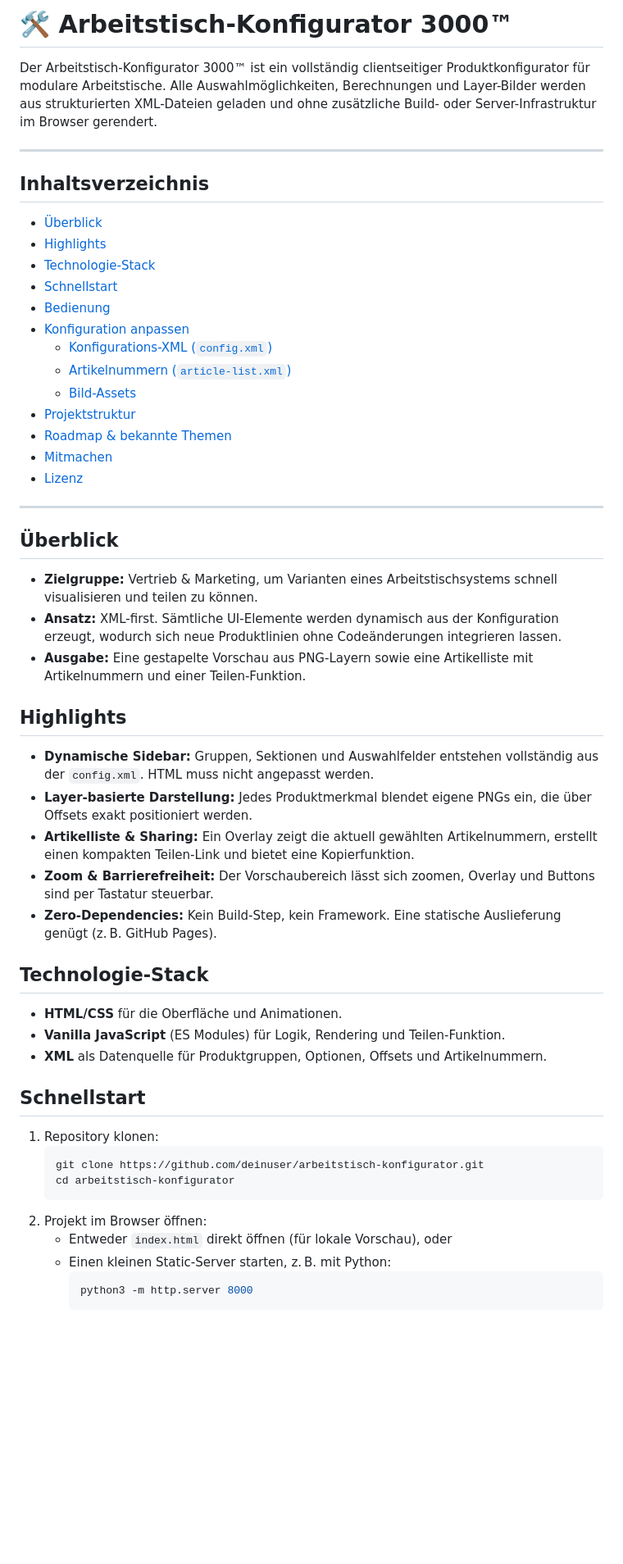
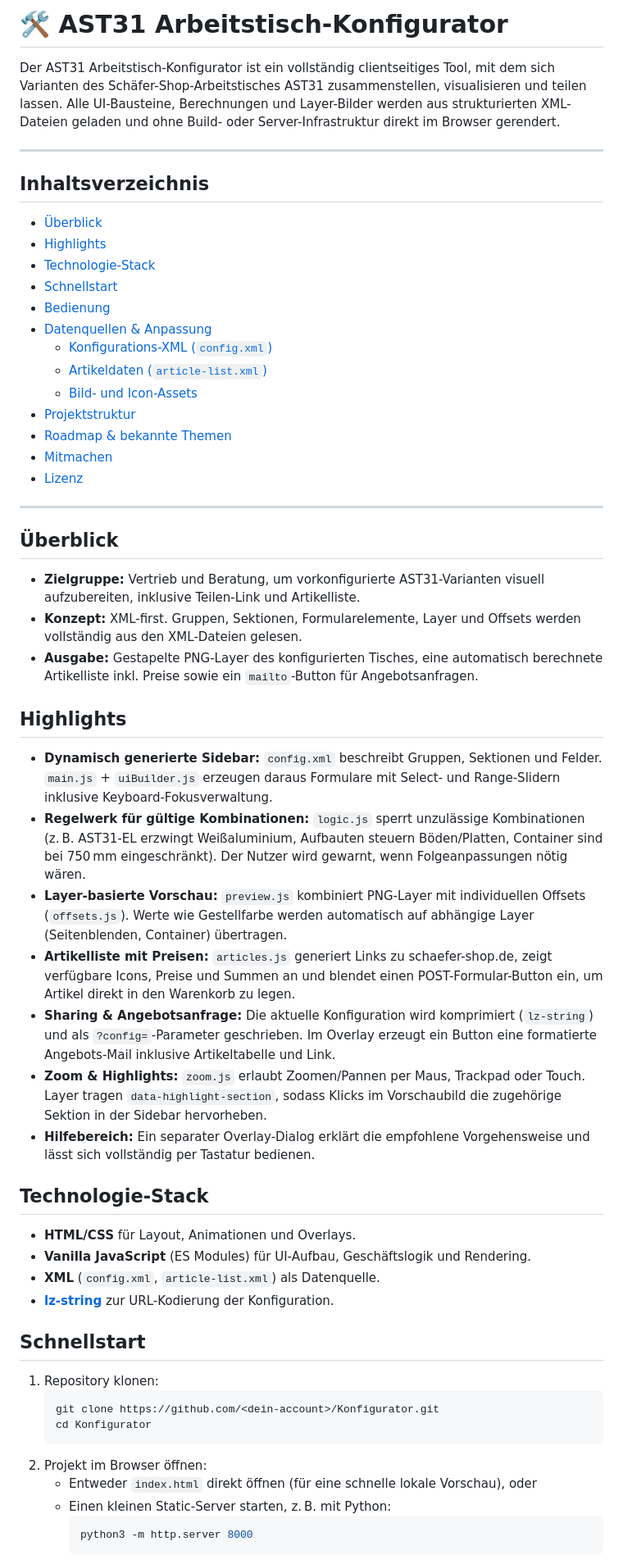
Before and after one commit to Philippxmeyer/Konfigurator, a Markdown page: README.md, the part around the change printed below. Shown: that part at 82% size. Drawn GitHub-style; blank space fills up the shorter version.

````diff
--- a/README.md
+++ b/README.md
@@ -1,6 +1,6 @@
-# 🛠️ Arbeitstisch-Konfigurator 3000™
+# 🛠️ AST31 Arbeitstisch-Konfigurator
 
-Der Arbeitstisch-Konfigurator 3000™ ist ein vollständig clientseitiger Produktkonfigurator für modulare Arbeitstische. Alle Auswahlmöglichkeiten, Berechnungen und Layer-Bilder werden aus strukturierten XML-Dateien geladen und ohne zusätzliche Build- oder Server-Infrastruktur im Browser gerendert.
+Der AST31 Arbeitstisch-Konfigurator ist ein vollständig clientseitiges Tool, mit dem sich Varianten des Schäfer-Shop-Arbeitstisches AST31 zusammenstellen, visualisieren und teilen lassen. Alle UI-Bausteine, Berechnungen und Layer-Bilder werden aus strukturierten XML-Dateien geladen und ohne Build- oder Server-Infrastruktur direkt im Browser gerendert.
 
 ---
 
@@ -10,42 +10,45 @@ Der Arbeitstisch-Konfigurator 3000™ ist ein vollständig clientseitiger Produk
 - [Technologie-Stack](#technologie-stack)
 - [Schnellstart](#schnellstart)
 - [Bedienung](#bedienung)
-- [Konfiguration anpassen](#konfiguration-anpassen)
+- [Datenquellen &amp; Anpassung](#datenquellen--anpassung)
   - [Konfigurations-XML (`config.xml`)](#konfigurations-xml-configxml)
-  - [Artikelnummern (`article-list.xml`)](#artikelnummern-article-listxml)
-  - [Bild-Assets](#bild-assets)
+  - [Artikeldaten (`article-list.xml`)](#artikeldaten-article-listxml)
+  - [Bild- und Icon-Assets](#bild--und-icon-assets)
 - [Projektstruktur](#projektstruktur)
-- [Roadmap & bekannte Themen](#roadmap--bekannte-themen)
+- [Roadmap &amp; bekannte Themen](#roadmap--bekannte-themen)
 - [Mitmachen](#mitmachen)
 - [Lizenz](#lizenz)
 
 ---
 
 ## Überblick
-- **Zielgruppe:** Vertrieb & Marketing, um Varianten eines Arbeitstischsystems schnell visualisieren und teilen zu können.
-- **Ansatz:** XML-first. Sämtliche UI-Elemente werden dynamisch aus der Konfiguration erzeugt, wodurch sich neue Produktlinien ohne Codeänderungen integrieren lassen.
-- **Ausgabe:** Eine gestapelte Vorschau aus PNG-Layern sowie eine Artikelliste mit Artikelnummern und einer Teilen-Funktion.
+- **Zielgruppe:** Vertrieb und Beratung, um vorkonfigurierte AST31-Varianten visuell aufzubereiten, inklusive Teilen-Link und Artikelliste.
+- **Konzept:** XML-first. Gruppen, Sektionen, Formularelemente, Layer und Offsets werden vollständig aus den XML-Dateien gelesen.
+- **Ausgabe:** Gestapelte PNG-Layer des konfigurierten Tisches, eine automatisch berechnete Artikelliste inkl. Preise sowie ein `mailto`-Button für Angebotsanfragen.
 
 ## Highlights
-- **Dynamische Sidebar:** Gruppen, Sektionen und Auswahlfelder entstehen vollständig aus der `config.xml`. HTML muss nicht angepasst werden.
-- **Layer-basierte Darstellung:** Jedes Produktmerkmal blendet eigene PNGs ein, die über Offsets exakt positioniert werden.
-- **Artikelliste & Sharing:** Ein Overlay zeigt die aktuell gewählten Artikelnummern, erstellt einen kompakten Teilen-Link und bietet eine Kopierfunktion.
-- **Zoom & Barrierefreiheit:** Der Vorschaubereich lässt sich zoomen, Overlay und Buttons sind per Tastatur steuerbar.
-- **Zero-Dependencies:** Kein Build-Step, kein Framework. Eine statische Auslieferung genügt (z. B. GitHub Pages).
+- **Dynamisch generierte Sidebar:** `config.xml` beschreibt Gruppen, Sektionen und Felder. `main.js` + `uiBuilder.js` erzeugen daraus Formulare mit Select- und Range-Slidern inklusive Keyboard-Fokusverwaltung.
+- **Regelwerk für gültige Kombinationen:** `logic.js` sperrt unzulässige Kombinationen (z. B. AST31-EL erzwingt Weißaluminium, Aufbauten steuern Böden/Platten, Container sind bei 750 mm eingeschränkt). Der Nutzer wird gewarnt, wenn Folgeanpassungen nötig wären.
+- **Layer-basierte Vorschau:** `preview.js` kombiniert PNG-Layer mit individuellen Offsets (`offsets.js`). Werte wie Gestellfarbe werden automatisch auf abhängige Layer (Seitenblenden, Container) übertragen.
+- **Artikelliste mit Preisen:** `articles.js` generiert Links zu schaefer-shop.de, zeigt verfügbare Icons, Preise und Summen an und blendet einen POST-Formular-Button ein, um Artikel direkt in den Warenkorb zu legen.
+- **Sharing & Angebotsanfrage:** Die aktuelle Konfiguration wird komprimiert (`lz-string`) und als `?config=`-Parameter geschrieben. Im Overlay erzeugt ein Button eine formatierte Angebots-Mail inklusive Artikeltabelle und Link.
+- **Zoom & Highlights:** `zoom.js` erlaubt Zoomen/Pannen per Maus, Trackpad oder Touch. Layer tragen `data-highlight-section`, sodass Klicks im Vorschaubild die zugehörige Sektion in der Sidebar hervorheben.
+- **Hilfebereich:** Ein separater Overlay-Dialog erklärt die empfohlene Vorgehensweise und lässt sich vollständig per Tastatur bedienen.
 
 ## Technologie-Stack
-- **HTML/CSS** für die Oberfläche und Animationen.
-- **Vanilla JavaScript** (ES Modules) für Logik, Rendering und Teilen-Funktion.
-- **XML** als Datenquelle für Produktgruppen, Optionen, Offsets und Artikelnummern.
+- **HTML/CSS** für Layout, Animationen und Overlays.
+- **Vanilla JavaScript** (ES Modules) für UI-Aufbau, Geschäftslogik und Rendering.
+- **XML** (`config.xml`, `article-list.xml`) als Datenquelle.
+- **[lz-string](https://pieroxy.net/blog/pages/lz-string/index.html)** zur URL-Kodierung der Konfiguration.
 
 ## Schnellstart
 1. Repository klonen:
    ```bash
-   git clone https://github.com/deinuser/arbeitstisch-konfigurator.git
-   cd arbeitstisch-konfigurator
+   git clone https://github.com/<dein-account>/Konfigurator.git
+   cd Konfigurator
    ```
 2. Projekt im Browser öffnen:
-   - Entweder `index.html` direkt öffnen (für lokale Vorschau), oder
+   - Entweder `index.html` direkt öffnen (für eine schnelle lokale Vorschau), oder
    - Einen kleinen Static-Server starten, z. B. mit Python:
      ```bash
      python3 -m http.server 8000
````
Also changed, not shown: other parts of README.md (+45 -44 lines).
